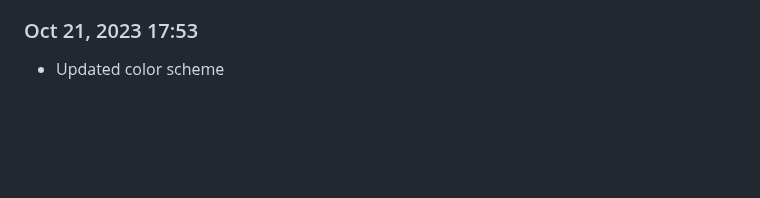
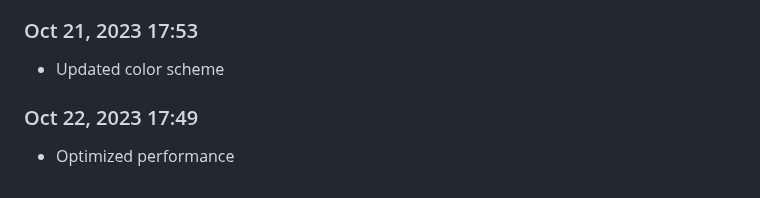
Before and after one commit to Shiva-Bajpai/SB--Games, a Markdown page: devlog.md, the part around the change. Rendered like a GitHub page; blank space fills up the shorter version.

```diff
--- a/devlog.md
+++ b/devlog.md
@@ -1753,3 +1753,6 @@ Daily progress notes.
 
 ### Oct 21, 2023 17:53
 - Updated color scheme
+
+### Oct 22, 2023 17:49
+- Optimized performance
```
